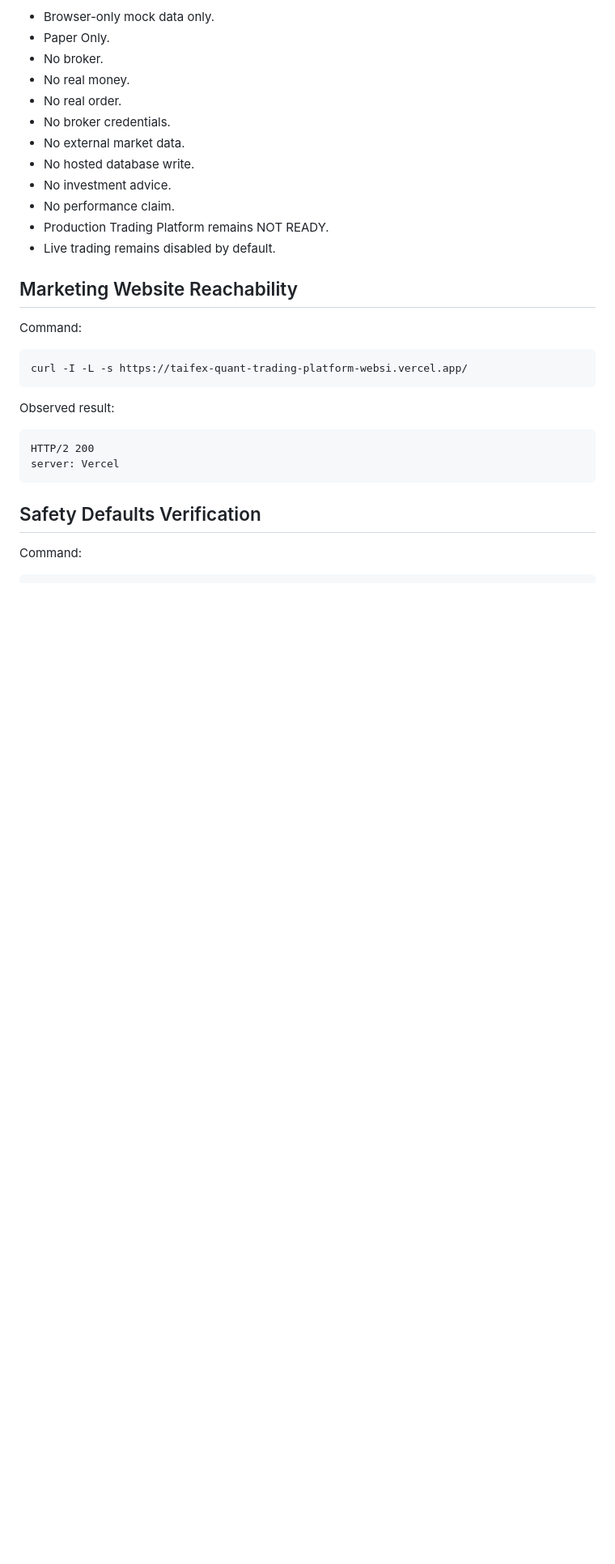
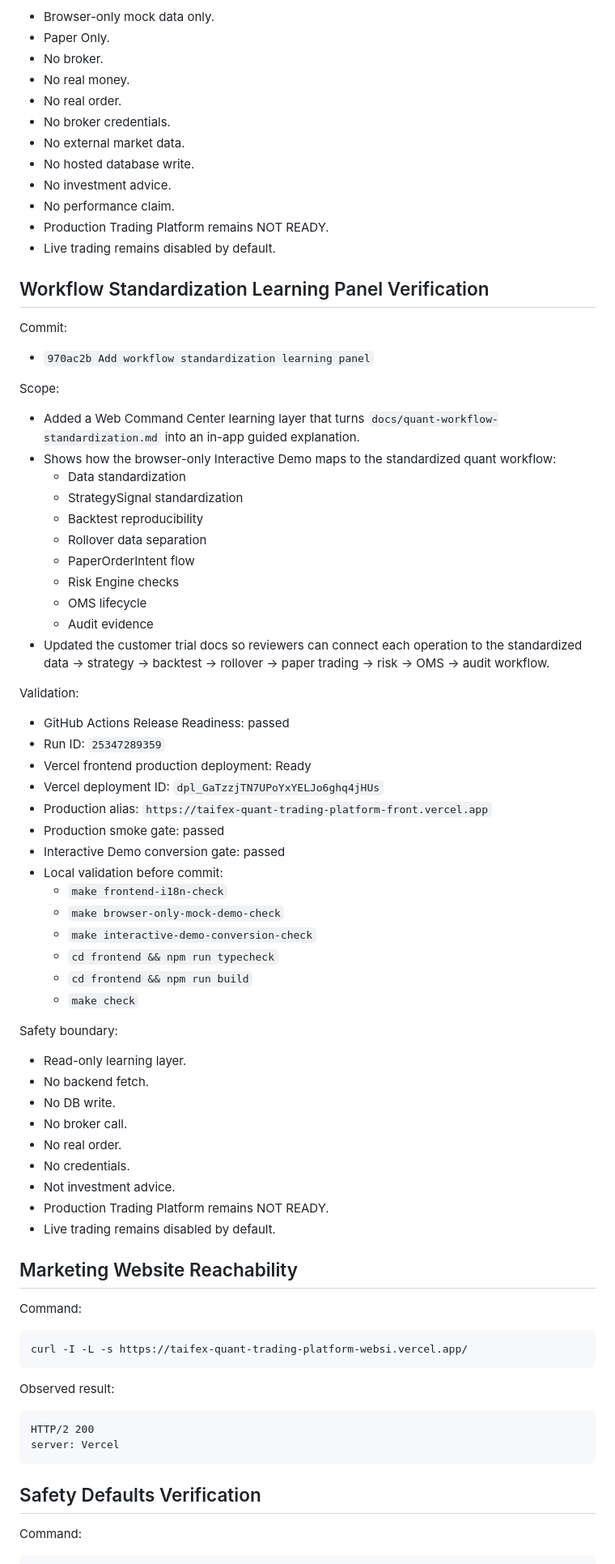
Before and after one commit to luciferyu666/taifex-quant-trading-platform, a Markdown page: docs/release-verification-record-2026-04-28.md, the part around the change. Shown at 81% size. Rendered like a GitHub page; blank space fills up the shorter version.

Commit message:
Update release verification for workflow standardization panel

```diff
--- a/docs/release-verification-record-2026-04-28.md
+++ b/docs/release-verification-record-2026-04-28.md
@@ -3756,6 +3756,59 @@ Safety boundary:
 - Production Trading Platform remains NOT READY.
 - Live trading remains disabled by default.
 
+## Workflow Standardization Learning Panel Verification
+
+Commit:
+
+- `970ac2b Add workflow standardization learning panel`
+
+Scope:
+
+- Added a Web Command Center learning layer that turns
+  `docs/quant-workflow-standardization.md` into an in-app guided explanation.
+- Shows how the browser-only Interactive Demo maps to the standardized quant
+  workflow:
+  - Data standardization
+  - StrategySignal standardization
+  - Backtest reproducibility
+  - Rollover data separation
+  - PaperOrderIntent flow
+  - Risk Engine checks
+  - OMS lifecycle
+  - Audit evidence
+- Updated the customer trial docs so reviewers can connect each operation to the
+  standardized data -> strategy -> backtest -> rollover -> paper trading -> risk
+  -> OMS -> audit workflow.
+
+Validation:
+
+- GitHub Actions Release Readiness: passed
+- Run ID: `25347289359`
+- Vercel frontend production deployment: Ready
+- Vercel deployment ID: `dpl_GaTzzjTN7UPoYxYELJo6ghq4jHUs`
+- Production alias: `https://taifex-quant-trading-platform-front.vercel.app`
+- Production smoke gate: passed
+- Interactive Demo conversion gate: passed
+- Local validation before commit:
+  - `make frontend-i18n-check`
+  - `make browser-only-mock-demo-check`
+  - `make interactive-demo-conversion-check`
+  - `cd frontend && npm run typecheck`
+  - `cd frontend && npm run build`
+  - `make check`
+
+Safety boundary:
+
+- Read-only learning layer.
+- No backend fetch.
+- No DB write.
+- No broker call.
+- No real order.
+- No credentials.
+- Not investment advice.
+- Production Trading Platform remains NOT READY.
+- Live trading remains disabled by default.
+
 ## Marketing Website Reachability
 
 Command:
```
